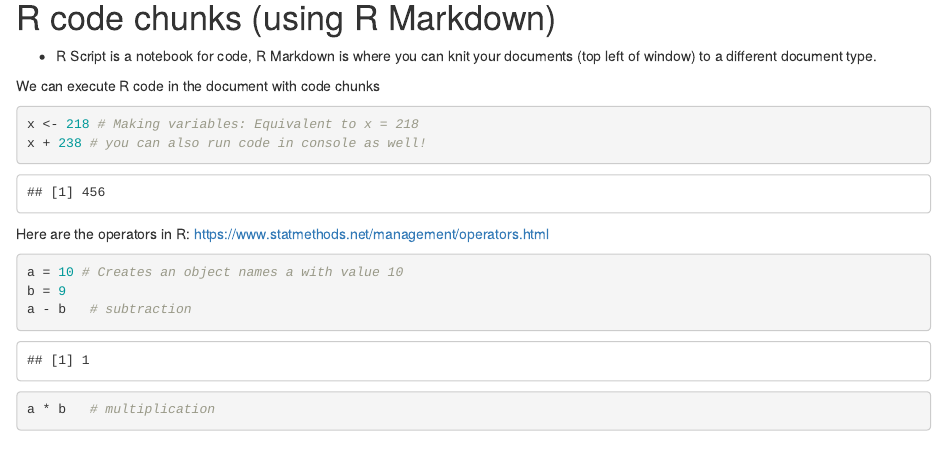
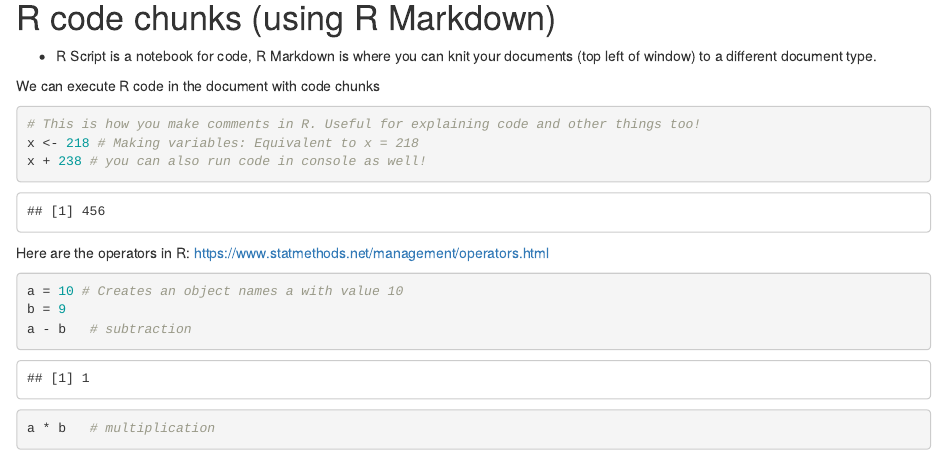
Before and after one commit to WMymala/UCD-MoneyBall-Club, an R Markdown document (1.-Installing-R-and-Intro.Rmd): the page in a window 1100 px wide, from 680 px down. Rendered offline with R 4.5, knitr and Pandoc, with nearby package versions.

Commit message:
Update
Added one line for adding comments

````diff
--- a/1.-Installing-R-and-Intro.Rmd
+++ b/1.-Installing-R-and-Intro.Rmd
@@ -38,6 +38,7 @@ RStudio download: https://www.rstudio.com/products/rstudio/download
 
 We can execute R code in the document with code chunks
 ```{r}
+# This is how you make comments in R. Useful for explaining code and other things too!
 x <- 218 # Making variables: Equivalent to x = 218
 x + 238 # you can also run code in console as well!
 ```
````
